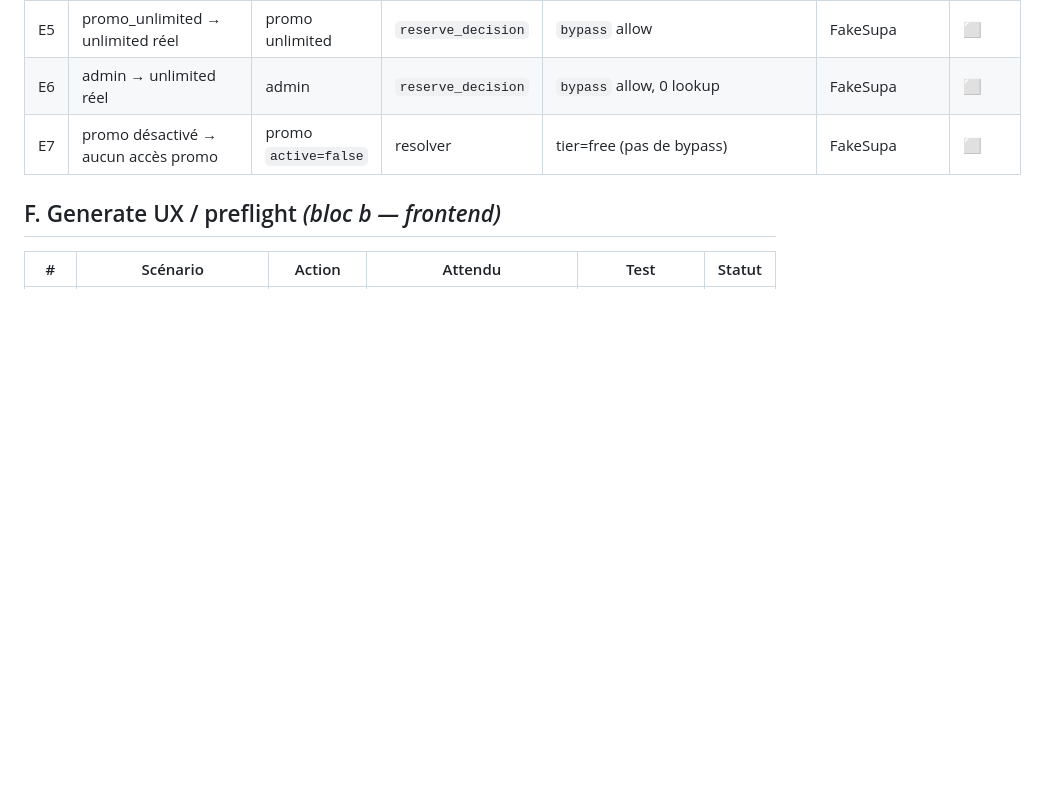
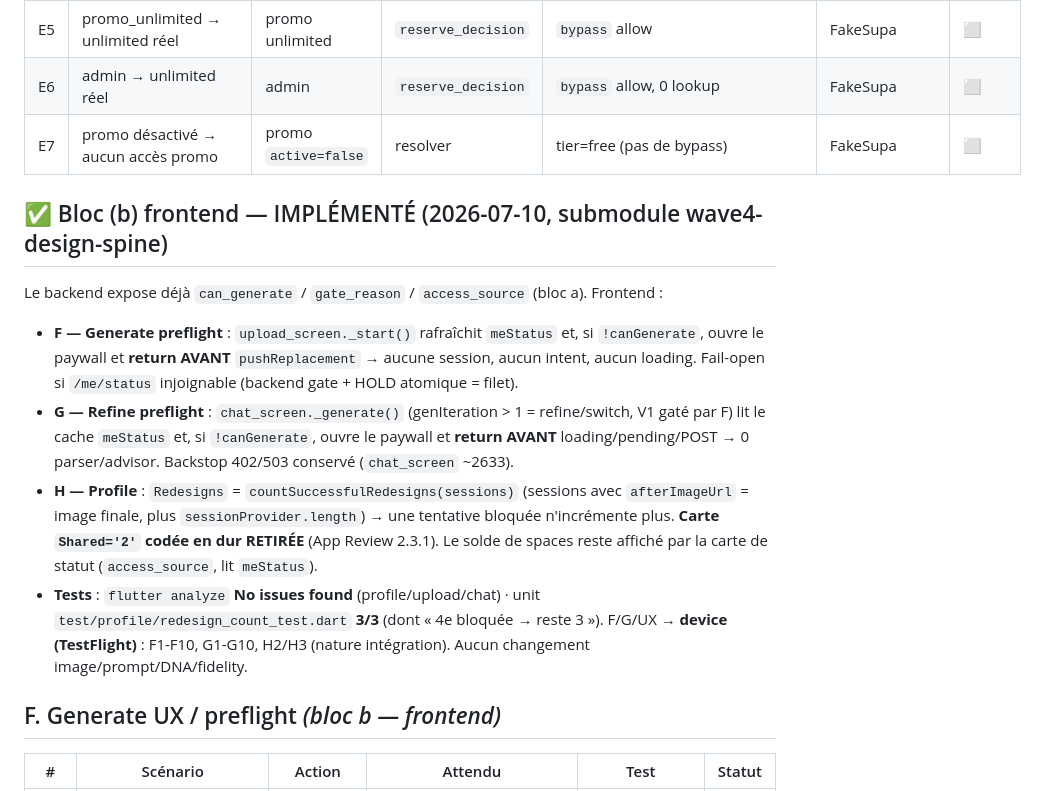
Before and after one commit to muysinglim-sanofi/AIHomeArchitect, a Markdown page: docs/P0_BILLING_INTEGRITY_TEST_MATRIX.md, the part around the change. GitHub-like rendering; blank space fills up the shorter version.

Commit message:
chore(billing): bump frontend → 4024b32 (P0 bloc b) + matrice bloc (b)
Frontend submodule wave4-design-spine 2fd1be1 → 4024b32 :
preflight generate (F) / refine (G) + Redesigns success-only / Shared retiré (H).
flutter analyze clean · unit redesign_count 3/3. F/G/UX = device (TestFlight).

Co-Authored-By: Claude Opus 4.8 <noreply@anthropic.com>

```diff
--- a/docs/P0_BILLING_INTEGRITY_TEST_MATRIX.md
+++ b/docs/P0_BILLING_INTEGRITY_TEST_MATRIX.md
@@ -96,6 +96,13 @@ Statuts : ⬜ à faire · 🟩 PASS · 🟥 FAIL · ⏭️ bloc ultérieur.
 | E5 | promo_unlimited → unlimited réel | promo unlimited | `reserve_decision` | `bypass` allow | FakeSupa | ⬜ |
 | E6 | admin → unlimited réel | admin | `reserve_decision` | `bypass` allow, 0 lookup | FakeSupa | ⬜ |
 | E7 | promo désactivé → aucun accès promo | promo `active=false` | resolver | tier=free (pas de bypass) | FakeSupa | ⬜ |
+
+## ✅ Bloc (b) frontend — IMPLÉMENTÉ (2026-07-10, submodule wave4-design-spine)
+Le backend expose déjà `can_generate` / `gate_reason` / `access_source` (bloc a). Frontend :
+- **F — Generate preflight** : `upload_screen._start()` rafraîchit `meStatus` et, si `!canGenerate`, ouvre le paywall et **return AVANT** `pushReplacement` → aucune session, aucun intent, aucun loading. Fail-open si `/me/status` injoignable (backend gate + HOLD atomique = filet).
+- **G — Refine preflight** : `chat_screen._generate()` (genIteration > 1 = refine/switch, V1 gaté par F) lit le cache `meStatus` et, si `!canGenerate`, ouvre le paywall et **return AVANT** loading/pending/POST → 0 parser/advisor. Backstop 402/503 conservé (`chat_screen` ~2633).
+- **H — Profile** : `Redesigns` = `countSuccessfulRedesigns(sessions)` (sessions avec `afterImageUrl` = image finale, plus `sessionProvider.length`) → une tentative bloquée n'incrémente plus. **Carte `Shared='2'` codée en dur RETIRÉE** (App Review 2.3.1). Le solde de spaces reste affiché par la carte de statut (`access_source`, lit `meStatus`).
+- **Tests** : `flutter analyze` **No issues found** (profile/upload/chat) · unit `test/profile/redesign_count_test.dart` **3/3** (dont « 4e bloquée → reste 3 »). F/G/UX → **device (TestFlight)** : F1-F10, G1-G10, H2/H3 (nature intégration). Aucun changement image/prompt/DNA/fidelity.
 
 ## F. Generate UX / preflight  *(bloc b — frontend)*
 
```
